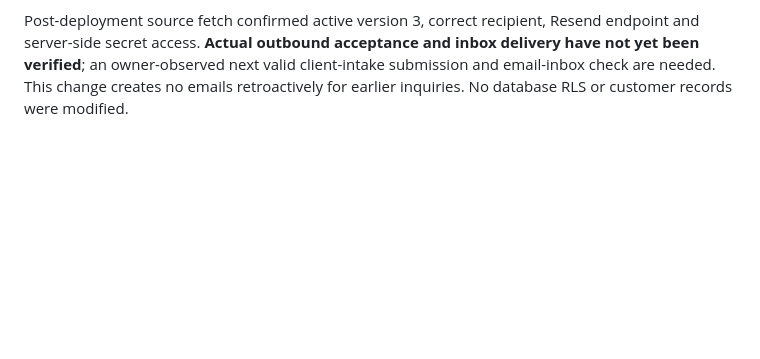
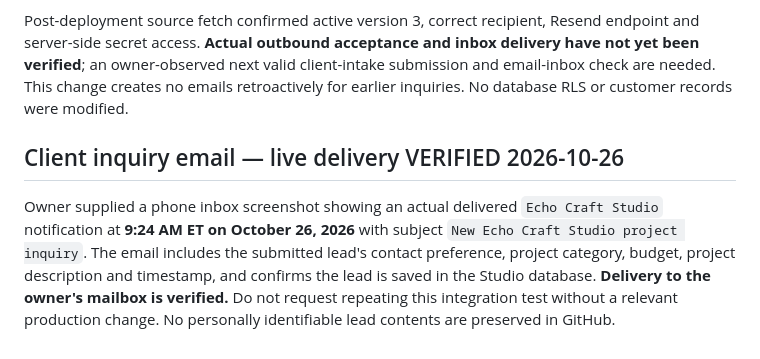
Before and after one commit to echocraftmusic/echocraft-studio, a Markdown page: SECURITY_AUDIT.md, the part around the change. Rendered like a GitHub page; blank space fills up the shorter version.

Commit message:
Record verified live Studio client inquiry notification delivery

```diff
--- a/SECURITY_AUDIT.md
+++ b/SECURITY_AUDIT.md
@@ -92,3 +92,7 @@ Migration `restrict_direct_client_intake_rpc_20261026` successfully revoked EXEC
 Owner requested notification emails to `creating@echocraft.studio`. Deployed live Supabase Edge Function `submit-client-intake` **version 3**. After a successful database insert, the function now attempts a **Resend** notification from `Echo Craft Studio <notifications@echocraft.studio>` to `creating@echocraft.studio`; `reply_to` is the submitter's email. Notification text includes form fields, referral alias, and the submitted time in America/New_York. Uses server-side `RESEND_API_KEY` environment secret, reusing the same provider conventions as the existing working partner-application Edge Function. Email errors are logged but **do not cause saved submissions to fail**.
 
 Post-deployment source fetch confirmed active version 3, correct recipient, Resend endpoint and server-side secret access. **Actual outbound acceptance and inbox delivery have not yet been verified**; an owner-observed next valid client-intake submission and email-inbox check are needed. This change creates no emails retroactively for earlier inquiries. No database RLS or customer records were modified.
+
+## Client inquiry email — live delivery VERIFIED 2026-10-26
+
+Owner supplied a phone inbox screenshot showing an actual delivered `Echo Craft Studio` notification at **9:24 AM ET on October 26, 2026** with subject `New Echo Craft Studio project inquiry`. The email includes the submitted lead's contact preference, project category, budget, project description and timestamp, and confirms the lead is saved in the Studio database. **Delivery to the owner's mailbox is verified.** Do not request repeating this integration test without a relevant production change. No personally identifiable lead contents are preserved in GitHub.
```
